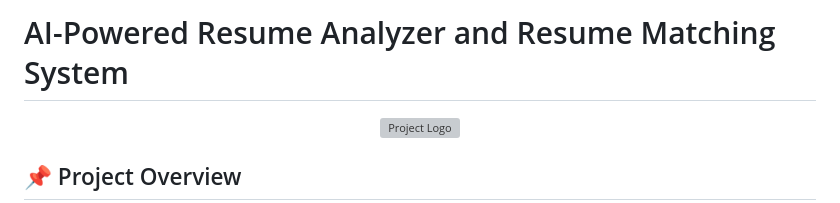
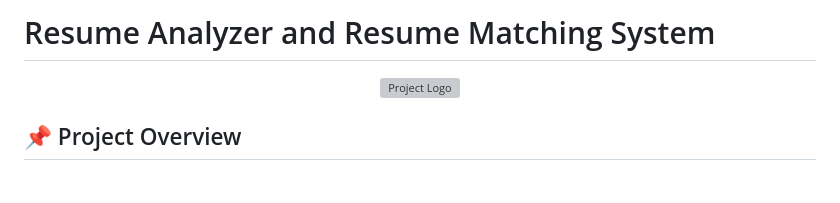
Before and after one commit to themdratanali/analyzer-final-year-project, a Markdown page: README.md, the part around the change. Drawn GitHub-style; blank space fills up the shorter version; grey boxes are pictures that could not be loaded.

```diff
--- a/README.md
+++ b/README.md
@@ -1,4 +1,4 @@
-# AI-Powered Resume Analyzer and Resume Matching System
+# Resume Analyzer and Resume Matching System
 
 <p align="center">
   <img src="assets/logo.png" width="120" alt="Project Logo">
```
